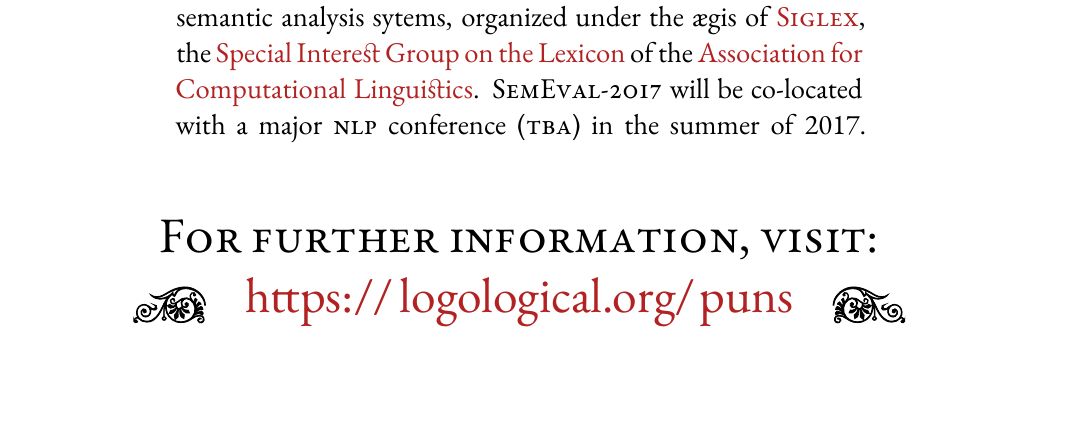
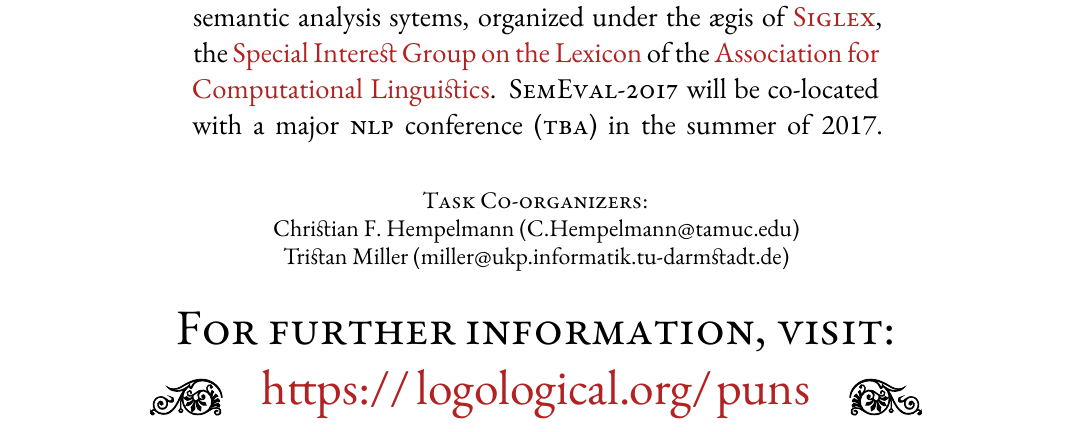
Before and after one commit to logological/semeval-2017-docs, a LaTeX document (SemEval-2017_ISHS2016_flyer.tex): part of the page, cut so that both start at the same text. Compiled offline with XeLaTeX.

Commit message:
Include contact addresses

```diff
--- a/SemEval-2017_ISHS2016_flyer.tex
+++ b/SemEval-2017_ISHS2016_flyer.tex
@@ -11,8 +11,8 @@
 % Attribution 4.0 International (CC BY 4.0) licence.
 
 \usepackage[hidelinks]{hyperref}
-\usepackage[a4paper,hmargin=15mm,vmargin=30mm]{geometry}
-%\usepackage[letterpaper,hmargin=15mm,vmargin=30mm]{geometry}
+%\usepackage[a4paper,hmargin=15mm,vmargin=30mm]{geometry}
+\usepackage[letterpaper,hmargin=15mm,vmargin=30mm]{geometry}
 \usepackage[svgnames]{xcolor}
 \usepackage{fontspec}
 \usepackage{xunicode}
@@ -81,8 +81,15 @@
 
 \vfill
 
+\large \textsc{Task Co-organizers:}\\
+Christian F.~Hempelmann (\href{mailto:C.Hempelmann@tamuc.edu}{C.Hempelmann@tamuc.edu})\\
+Tristan Miller (\href{mailto:miller@ukp.informatik.tu-darmstadt.de}{miller@ukp.informatik.tu-darmstadt.de})
+
+\vfill
+
 \Huge \textsc{For further information, visit:} \\
 \Huge \raisebox{0.4\height}{\pgfornament[scale=.35]{15}} \hspace{1ex} \scalebox{1}{\h{\href{https://logological.org/puns}{https://{\kern3pt}logological.org/{\kern2pt}puns}}} \hspace{1ex} \raisebox{0.4\height}{\pgfornament[scale=.35]{16}}
+
 \end{document}
 
 %%% Local Variables:
```
